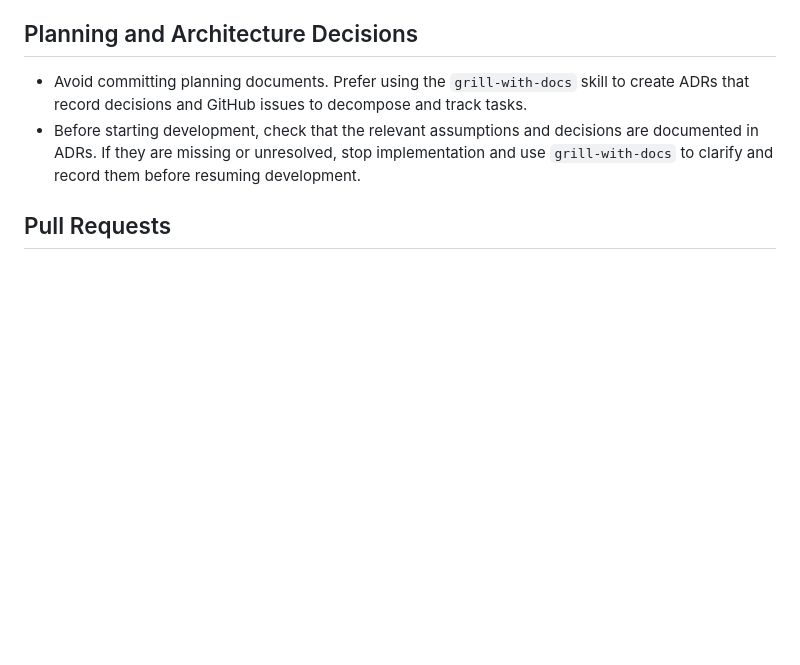
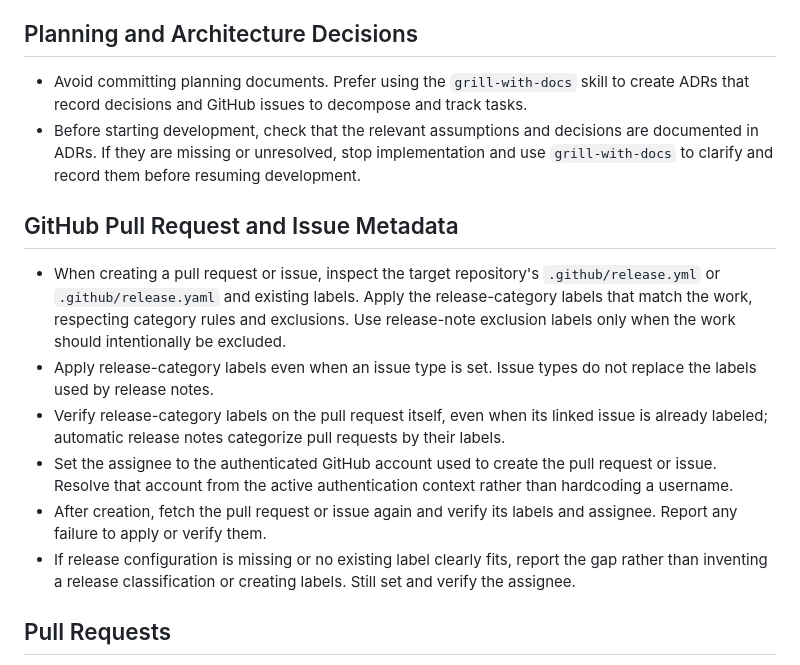
Before and after one commit to 9renpoto/dotfiles, a Markdown page: dot_codex/AGENTS.md, the part around the change. Drawn GitHub-style; blank space fills up the shorter version.

Commit message:
docs(codex): require GitHub labels and assignees (#456)

```diff
--- a/dot_codex/AGENTS.md
+++ b/dot_codex/AGENTS.md
@@ -8,6 +8,15 @@
 
 - Avoid committing planning documents. Prefer using the `grill-with-docs` skill to create ADRs that record decisions and GitHub issues to decompose and track tasks.
 - Before starting development, check that the relevant assumptions and decisions are documented in ADRs. If they are missing or unresolved, stop implementation and use `grill-with-docs` to clarify and record them before resuming development.
+
+## GitHub Pull Request and Issue Metadata
+
+- When creating a pull request or issue, inspect the target repository's `.github/release.yml` or `.github/release.yaml` and existing labels. Apply the release-category labels that match the work, respecting category rules and exclusions. Use release-note exclusion labels only when the work should intentionally be excluded.
+- Apply release-category labels even when an issue type is set. Issue types do not replace the labels used by release notes.
+- Verify release-category labels on the pull request itself, even when its linked issue is already labeled; automatic release notes categorize pull requests by their labels.
+- Set the assignee to the authenticated GitHub account used to create the pull request or issue. Resolve that account from the active authentication context rather than hardcoding a username.
+- After creation, fetch the pull request or issue again and verify its labels and assignee. Report any failure to apply or verify them.
+- If release configuration is missing or no existing label clearly fits, report the gap rather than inventing a release classification or creating labels. Still set and verify the assignee.
 
 ## Pull Requests
 
```
